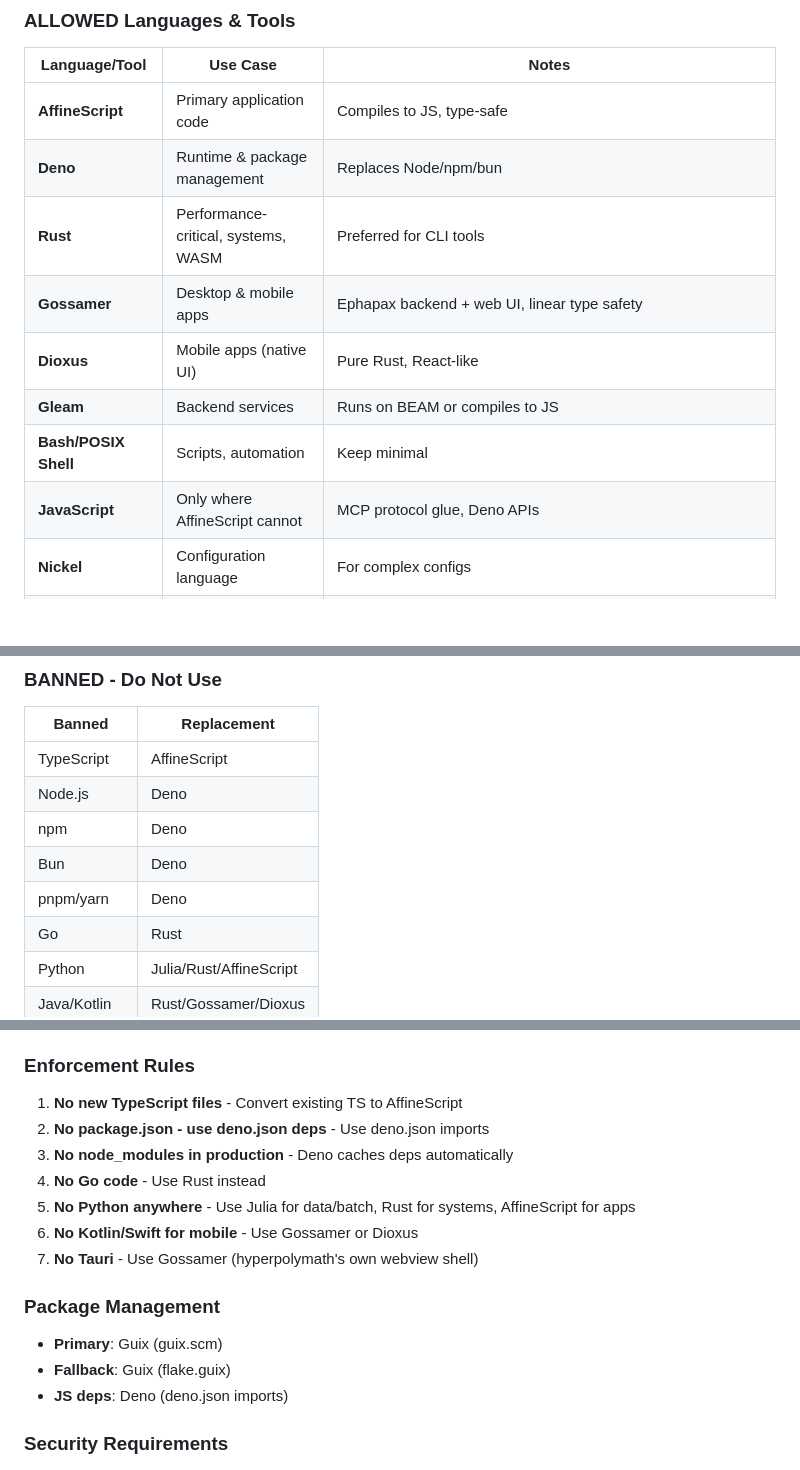
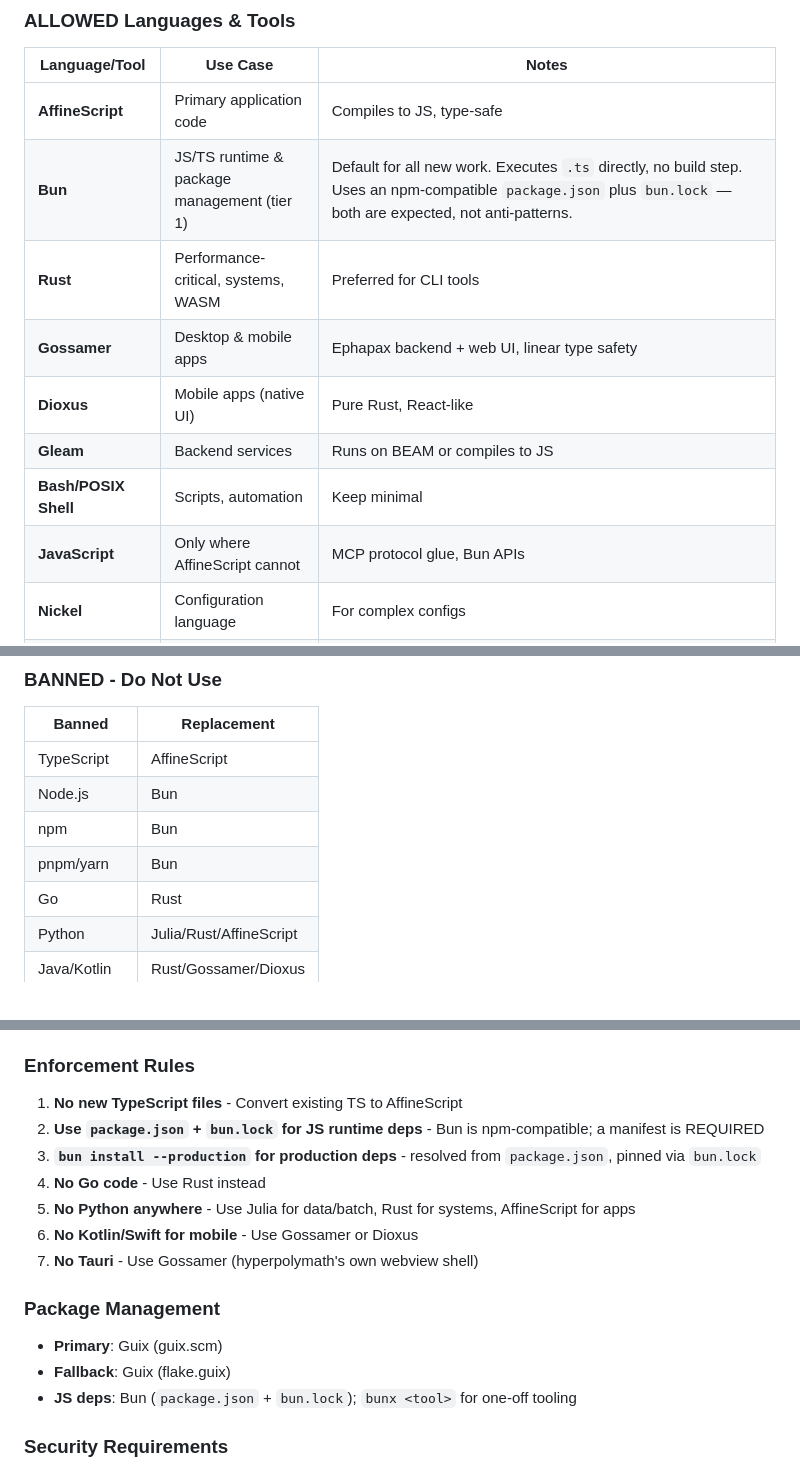
Before and after one commit to hyperpolymath/excel-economic-numbers-tool, a Markdown page: .claude/CLAUDE.md, 3 parts joined by grey strips. GitHub-like rendering; blank space fills up the shorter version.

Commit message:
policy: Bun is tier 1, Deno is being removed — correct local CLAUDE.md
Owner ruling 2026-08-26: "deno is to go and bun is the way we are going, put it
first everywhere unless not possible and explain why if not".

This file is what an agent reads FIRST and it listed Bun as BANNED with Deno as
its replacement. Correcting hyperpolymath/standards (#655) fixes one copy of
~372 - agents read the local one. This is that local copy.

  ALLOWED  **Deno** "Replaces Node/npm/bun"  ->  **Bun** tier 1
  BANNED   | Bun | Deno |                    ->  row REMOVED
  BANNED   Node.js / npm / pnpm/yarn -> Deno ->  -> Bun
  rule     "No package.json for runtime deps - use deno.json imports"
           -> Use package.json + bun.lock; a manifest is REQUIRED
  rule     "No node_modules in production"
           -> bun install --production, pinned via bun.lock
  pkg      JS deps: Deno  ->  JS deps: Bun (package.json + bun.lock), bunx

WHY THE MANIFEST RULE MATTERS MOST. "No package.json for runtime deps" did not
express a preference - it told repos not to declare their dependencies at all.
hyperpolymath/ubicity imported zod and glob, shipped NO manifest of any kind,
and could not build under ANY toolchain. Fixed in ubicity#107; the rule that
caused it is fixed here.

ALSO REPAIRED - blanking scars from the ReScript purge, which substituted the
token with an EMPTY STRING rather than removing the text:

  |  | AffineScript |               ->  | ReScript | AffineScript |
  1. **No new  files** ...          ->  **No new ReScript files** ...
  | **JavaScript** | Only where  cannot |  ->  Only where AffineScript cannot

Restoring the NAME in a policy table does not reintroduce the language. Same
root cause as the rm -rf /lib found in wordpress-tools#62.

Policy text only - no code, no workflows, no build files. 1 file(s).

NOT FOLDED IN: "Fallback: Nix (flake.nix)" is stale (Guix superseded Nix per
ADR-2026-STACK-MIGRATION) but that is a separate ruling; flagged, not changed.

```diff
--- a/.claude/CLAUDE.md
+++ b/.claude/CLAUDE.md
@@ -24,13 +24,13 @@ The following files in `.machine_readable/` contain structured project metadata:
 | Language/Tool | Use Case | Notes |
 |---------------|----------|-------|
 | **AffineScript** | Primary application code | Compiles to JS, type-safe |
-| **Deno** | Runtime & package management | Replaces Node/npm/bun |
+| **Bun** | JS/TS runtime & package management (tier 1) | Default for all new work. Executes `.ts` directly, no build step. Uses an npm-compatible `package.json` plus `bun.lock` — both are expected, not anti-patterns. |
 | **Rust** | Performance-critical, systems, WASM | Preferred for CLI tools |
 | **Gossamer** | Desktop & mobile apps | Ephapax backend + web UI, linear type safety |
 | **Dioxus** | Mobile apps (native UI) | Pure Rust, React-like |
 | **Gleam** | Backend services | Runs on BEAM or compiles to JS |
 | **Bash/POSIX Shell** | Scripts, automation | Keep minimal |
-| **JavaScript** | Only where AffineScript cannot | MCP protocol glue, Deno APIs |
+| **JavaScript** | Only where AffineScript cannot | MCP protocol glue, Bun APIs |
 | **Nickel** | Configuration language | For complex configs |
 | **Guile Scheme** | State/meta files | .machine_readable/6a2/STATE.a2ml, .machine_readable/6a2/META.a2ml, .machine_readable/6a2/ECOSYSTEM.a2ml |
 | **Julia** | Batch scripts, data processing | Per RSR |
@@ -42,10 +42,9 @@ The following files in `.machine_readable/` contain structured project metadata:
 | Banned | Replacement |
 |--------|-------------|
 | TypeScript | AffineScript |
-| Node.js | Deno |
-| npm | Deno |
-| Bun | Deno |
-| pnpm/yarn | Deno |
+| Node.js | Bun |
+| npm | Bun |
+| pnpm/yarn | Bun |
 | Go | Rust |
 | Python | Julia/Rust/AffineScript |
 | Java/Kotlin | Rust/Gossamer/Dioxus |
@@ -66,8 +65,8 @@ Both are FOSS with independent governance (no Big Tech). Gossamer is hyperpolyma
 ### Enforcement Rules
 
 1. **No new TypeScript files** - Convert existing TS to AffineScript
-2. **No package.json - use deno.json deps** - Use deno.json imports
-3. **No node_modules in production** - Deno caches deps automatically
+2. **Use `package.json` + `bun.lock` for JS runtime deps** - Bun is npm-compatible; a manifest is REQUIRED
+3. **`bun install --production` for production deps** - resolved from `package.json`, pinned via `bun.lock`
 4. **No Go code** - Use Rust instead
 5. **No Python anywhere** - Use Julia for data/batch, Rust for systems, AffineScript for apps
 6. **No Kotlin/Swift for mobile** - Use Gossamer or Dioxus
@@ -77,7 +76,7 @@ Both are FOSS with independent governance (no Big Tech). Gossamer is hyperpolyma
 
 - **Primary**: Guix (guix.scm)
 - **Fallback**: Guix (flake.guix)
-- **JS deps**: Deno (deno.json imports)
+- **JS deps**: Bun (`package.json` + `bun.lock`); `bunx <tool>` for one-off tooling
 
 ### Security Requirements
 
```
